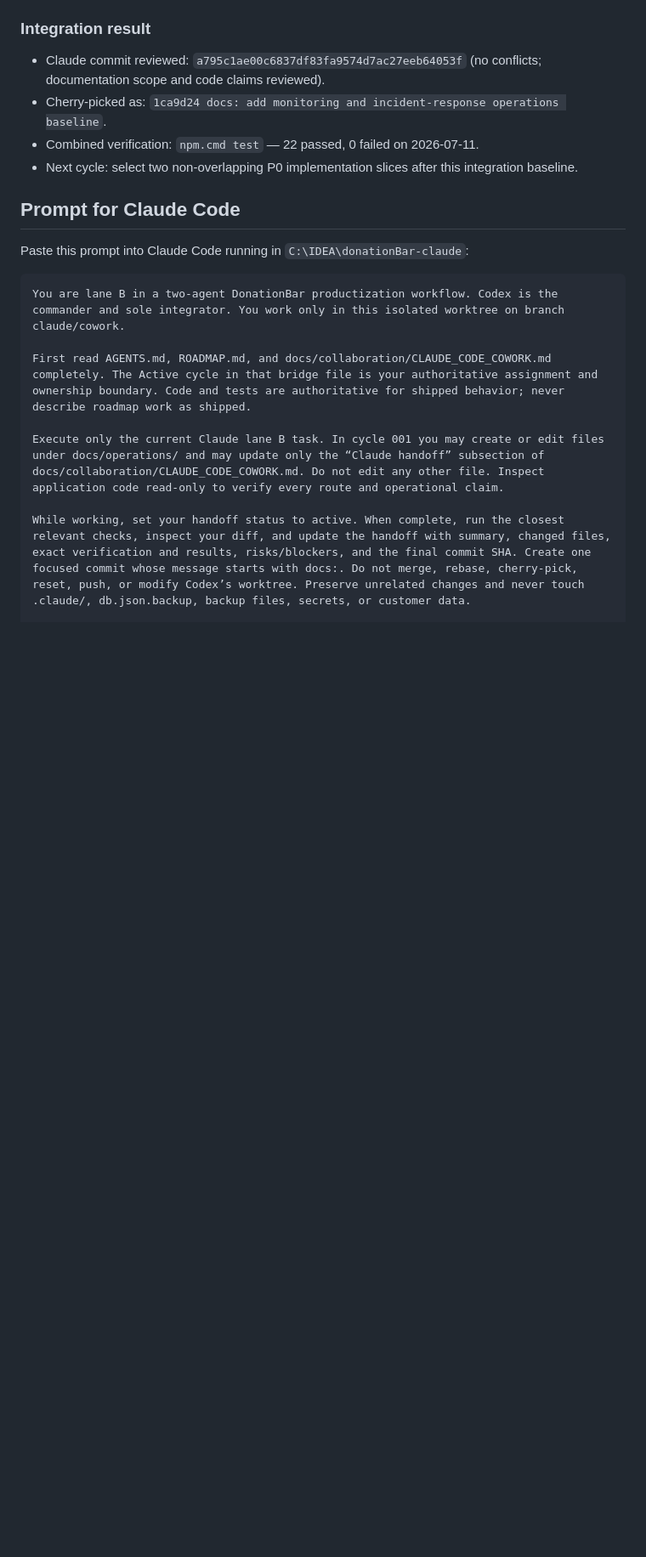
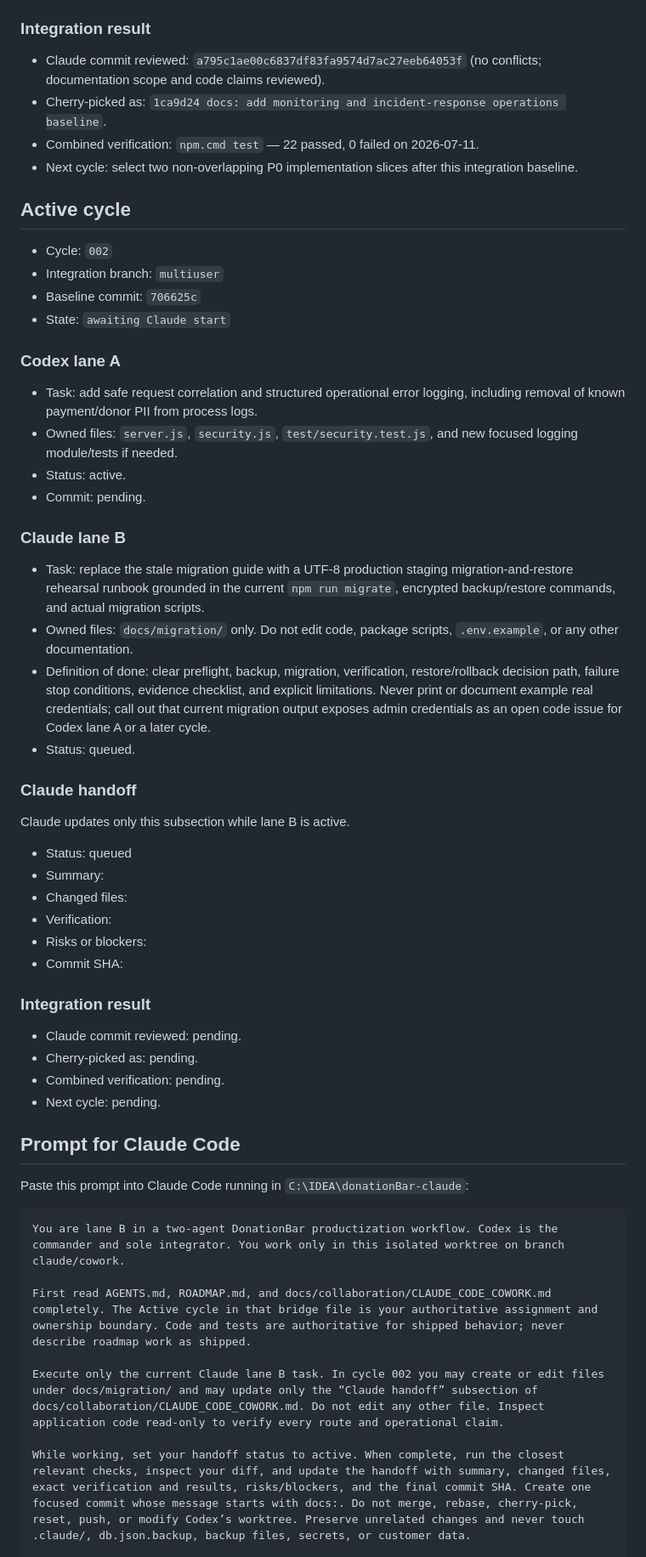
Before and after one commit to egger-meow/donationBar-ecpay-obs, a Markdown page: docs/collaboration/CLAUDE_CODE_COWORK.md, the part around one of its changes. Shown at 85% size. GitHub-like rendering; blank space fills up the shorter version.

Commit message:
docs: schedule migration and observability cycle

```diff
--- a/docs/collaboration/CLAUDE_CODE_COWORK.md
+++ b/docs/collaboration/CLAUDE_CODE_COWORK.md
@@ -79,6 +79,45 @@ Claude updates only this subsection while lane B is active.
 - Combined verification: `npm.cmd test` — 22 passed, 0 failed on 2026-07-11.
 - Next cycle: select two non-overlapping P0 implementation slices after this integration baseline.
 
+## Active cycle
+
+- Cycle: `002`
+- Integration branch: `multiuser`
+- Baseline commit: `706625c`
+- State: `awaiting Claude start`
+
+### Codex lane A
+
+- Task: add safe request correlation and structured operational error logging, including removal of known payment/donor PII from process logs.
+- Owned files: `server.js`, `security.js`, `test/security.test.js`, and new focused logging module/tests if needed.
+- Status: active.
+- Commit: pending.
+
+### Claude lane B
+
+- Task: replace the stale migration guide with a UTF-8 production staging migration-and-restore rehearsal runbook grounded in the current `npm run migrate`, encrypted backup/restore commands, and actual migration scripts.
+- Owned files: `docs/migration/` only. Do not edit code, package scripts, `.env.example`, or any other documentation.
+- Definition of done: clear preflight, backup, migration, verification, restore/rollback decision path, failure stop conditions, evidence checklist, and explicit limitations. Never print or document example real credentials; call out that current migration output exposes admin credentials as an open code issue for Codex lane A or a later cycle.
+- Status: queued.
+
+### Claude handoff
+
+Claude updates only this subsection while lane B is active.
+
+- Status: queued
+- Summary:
+- Changed files:
+- Verification:
+- Risks or blockers:
+- Commit SHA:
+
+### Integration result
+
+- Claude commit reviewed: pending.
+- Cherry-picked as: pending.
+- Combined verification: pending.
+- Next cycle: pending.
+
 ## Prompt for Claude Code
 
 Paste this prompt into Claude Code running in `C:\IDEA\donationBar-claude`:
@@ -88,7 +127,7 @@ You are lane B in a two-agent DonationBar productization workflow. Codex is the
 
 First read AGENTS.md, ROADMAP.md, and docs/collaboration/CLAUDE_CODE_COWORK.md completely. The Active cycle in that bridge file is your authoritative assignment and ownership boundary. Code and tests are authoritative for shipped behavior; never describe roadmap work as shipped.
 
-Execute only the current Claude lane B task. In cycle 001 you may create or edit files under docs/operations/ and may update only the “Claude handoff” subsection of docs/collaboration/CLAUDE_CODE_COWORK.md. Do not edit any other file. Inspect application code read-only to verify every route and operational claim.
+Execute only the current Claude lane B task. In cycle 002 you may create or edit files under docs/migration/ and may update only the “Claude handoff” subsection of docs/collaboration/CLAUDE_CODE_COWORK.md. Do not edit any other file. Inspect application code read-only to verify every route and operational claim.
 
 While working, set your handoff status to active. When complete, run the closest relevant checks, inspect your diff, and update the handoff with summary, changed files, exact verification and results, risks/blockers, and the final commit SHA. Create one focused commit whose message starts with docs:. Do not merge, rebase, cherry-pick, reset, push, or modify Codex’s worktree. Preserve unrelated changes and never touch .claude/, db.json.backup, backup files, secrets, or customer data.
 
```
Also changed, not shown: other parts of docs/collaboration/CLAUDE_CODE_COWORK.md (+1 -1 lines).
